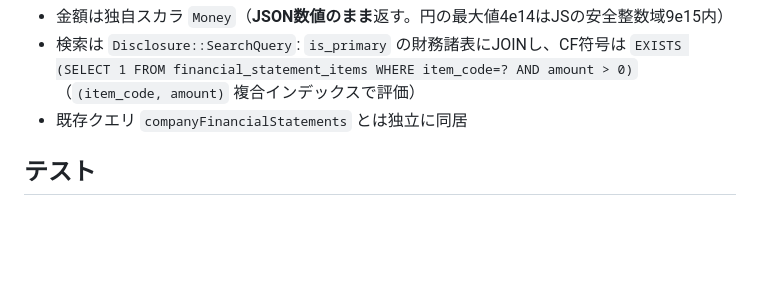
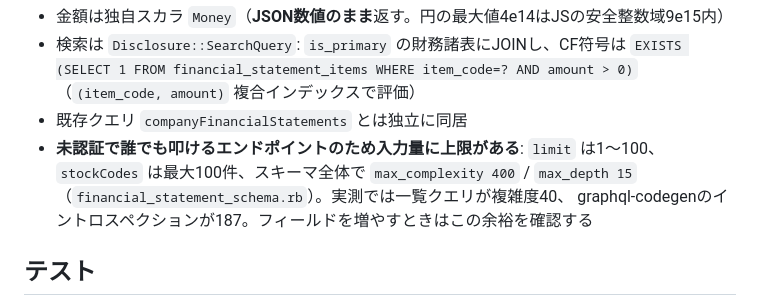
Before and after one commit to shin4488/financial-statement, a Markdown page: docs/architecture/03_serving.md, the part around the change. GitHub-like rendering; blank space fills up the shorter version.

```diff
--- a/docs/architecture/03_serving.md
+++ b/docs/architecture/03_serving.md
@@ -122,6 +122,10 @@ query {
   `EXISTS (SELECT 1 FROM financial_statement_items WHERE item_code=? AND amount > 0)`
   （`(item_code, amount)` 複合インデックスで評価）
 - 既存クエリ `companyFinancialStatements` とは独立に同居
+- **未認証で誰でも叩けるエンドポイントのため入力量に上限がある**:
+  `limit` は1〜100、`stockCodes` は最大100件、スキーマ全体で `max_complexity 400` /
+  `max_depth 15`（`financial_statement_schema.rb`）。実測では一覧クエリが複雑度40、
+  graphql-codegenのイントロスペクションが187。フィールドを増やすときはこの余裕を確認する
 
 ## テスト
 
```
Also changed, not shown: docs/architecture/02_ingestion.md (+9 -2 lines).
